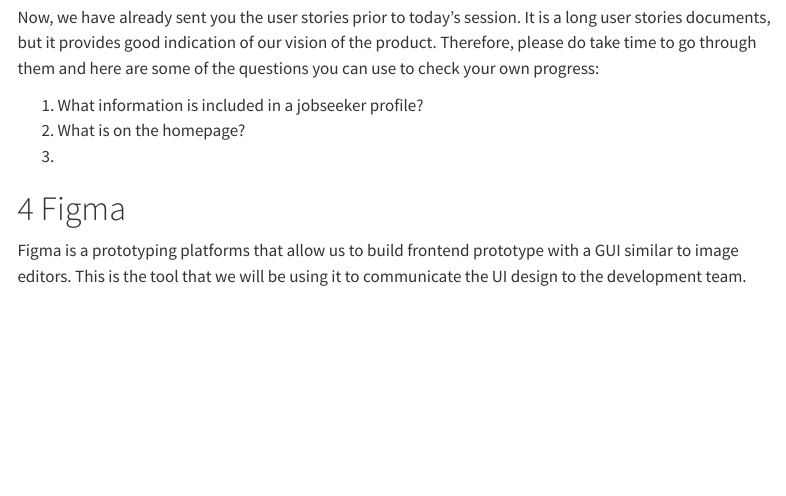
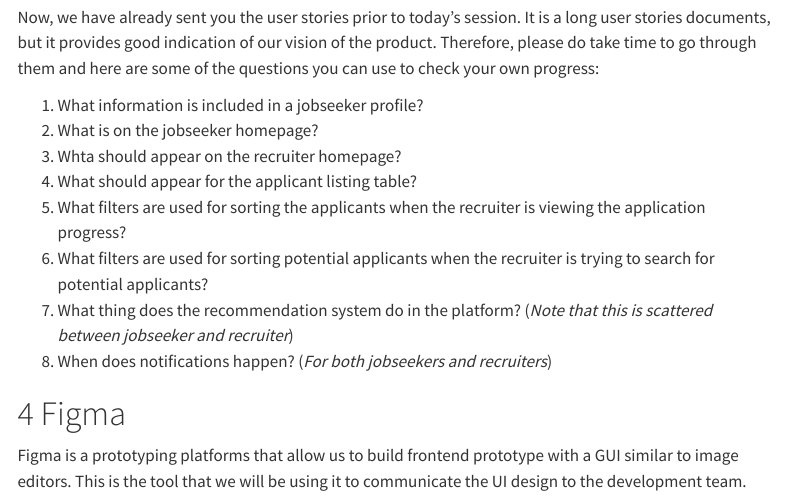
Before and after one commit to pookie-platform/on-boarding-demo, a Quarto document (on-boarding/index.qmd): the page in a window 1100 px wide, from 1910 px down. Rendered offline with R 4.5, knitr and Pandoc in place of Quarto, with nearby package versions; menus at the side of the page are left out.

Commit message:
Updated the List of Guiding Questions

```diff
--- a/on-boarding/index.qmd
+++ b/on-boarding/index.qmd
@@ -90,8 +90,14 @@
 of the questions you can use to check your own progress:
 
 1. What information is included in a jobseeker profile?
-2. What is on the homepage?
-3.
+2. What is on the jobseeker homepage?
+3. Whta should appear on the recruiter homepage?
+4. What should appear for the applicant listing table?
+5. What filters are used for sorting the applicants when the recruiter is viewing the application progress?
+6. What filters are used for sorting potential applicants when the recruiter is trying to search for potential applicants?
+7. What thing does the recommendation system do in the platform? (_Note that this is scattered between jobseeker and recruiter_)
+8. When does notifications happen? (_For both jobseekers and recruiters_)
+
 
 # Figma {#sec-figma}
 
```
